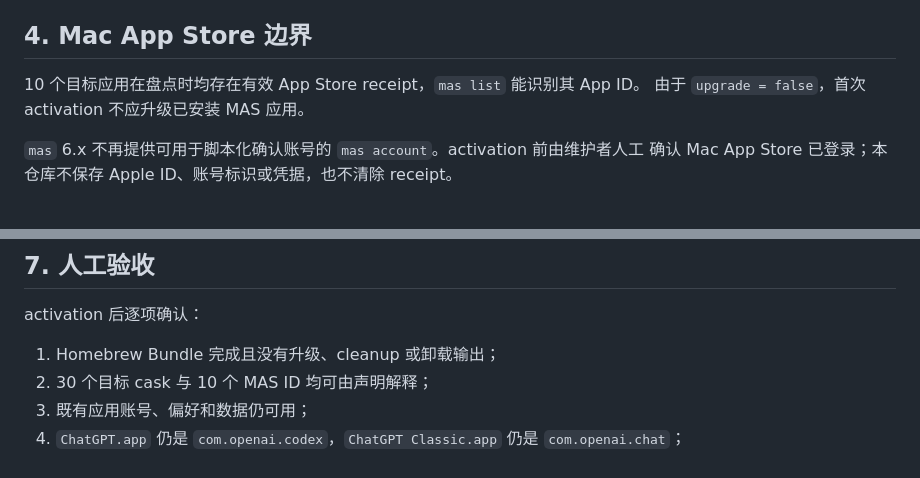
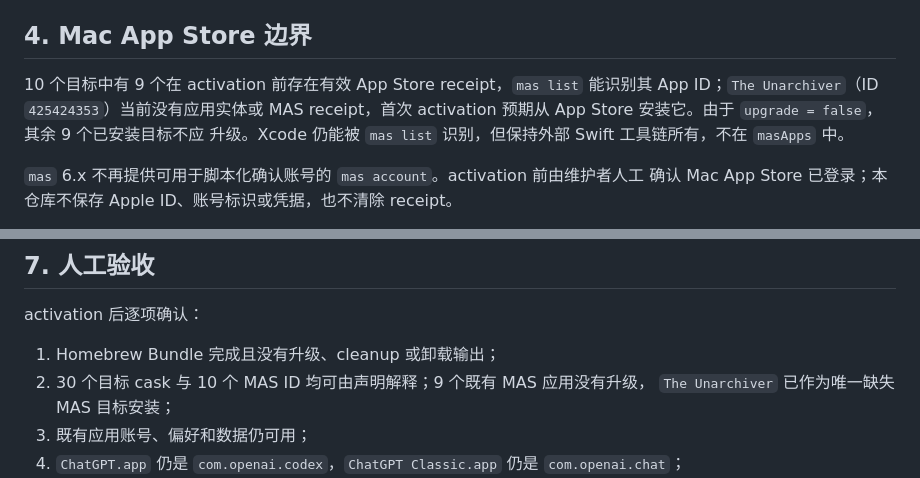
Before and after one commit to sayoriqwq/nix-config, a Markdown page: docs/inventory/phase-4-homebrew-mas.md, 2 parts joined by grey strips. Drawn GitHub-style.

Commit message:
docs(darwin): record missing MAS app preflight

```diff
--- a/docs/inventory/phase-4-homebrew-mas.md
+++ b/docs/inventory/phase-4-homebrew-mas.md
@@ -65,8 +65,10 @@ artifact 与既有应用匹配时接管登记，不会因为同名目标冲突
 
 ## 4. Mac App Store 边界
 
-10 个目标应用在盘点时均存在有效 App Store receipt，`mas list` 能识别其 App ID。
-由于 `upgrade = false`，首次 activation 不应升级已安装 MAS 应用。
+10 个目标中有 9 个在 activation 前存在有效 App Store receipt，`mas list` 能识别其
+App ID；`The Unarchiver`（ID `425424353`）当前没有应用实体或 MAS receipt，首次
+activation 预期从 App Store 安装它。由于 `upgrade = false`，其余 9 个已安装目标不应
+升级。Xcode 仍能被 `mas list` 识别，但保持外部 Swift 工具链所有，不在 `masApps` 中。
 
 `mas` 6.x 不再提供可用于脚本化确认账号的 `mas account`。activation 前由维护者人工
 确认 Mac App Store 已登录；本仓库不保存 Apple ID、账号标识或凭据，也不清除 receipt。
@@ -113,7 +115,8 @@ Agent 不执行真实 activation。备份完成后只把绑定精确 commit 的
 activation 后逐项确认：
 
 1. Homebrew Bundle 完成且没有升级、cleanup 或卸载输出；
-2. 30 个目标 cask 与 10 个 MAS ID 均可由声明解释；
+2. 30 个目标 cask 与 10 个 MAS ID 均可由声明解释；9 个既有 MAS 应用没有升级，
+   `The Unarchiver` 已作为唯一缺失 MAS 目标安装；
 3. 既有应用账号、偏好和数据仍可用；
 4. `ChatGPT.app` 仍是 `com.openai.codex`，`ChatGPT Classic.app` 仍是
    `com.openai.chat`；
```
